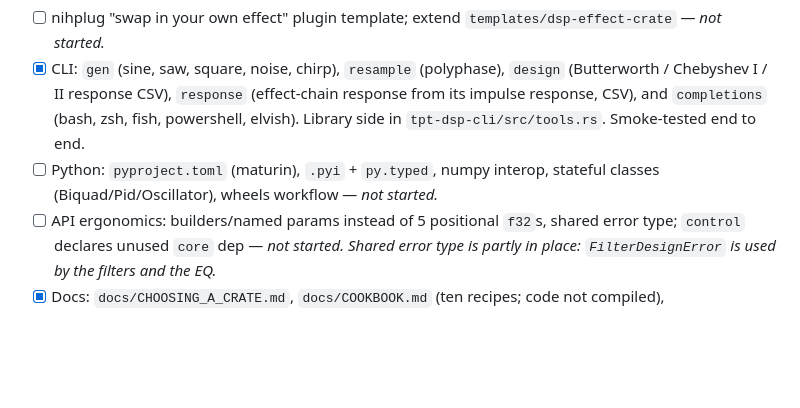
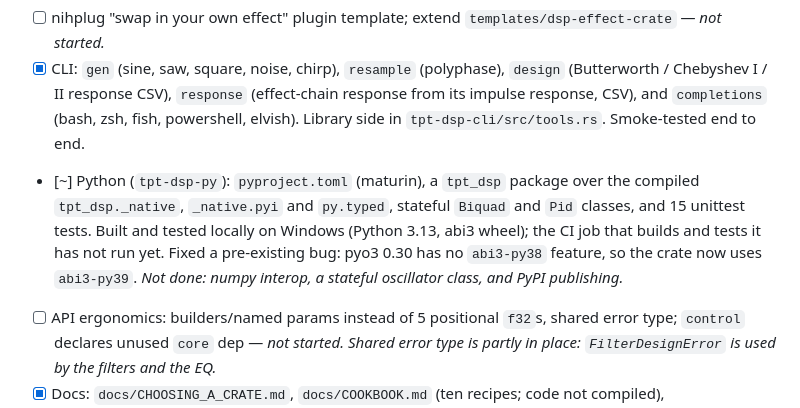
Before and after one commit to tpt-solutions/tpt-dsp, a Markdown page: todo.md, the part around the change. Drawn GitHub-style; blank space fills up the shorter version.

Commit message:
todo: record the Python packaging and CLI status
Co-Authored-By: Claude, GLM, DeepSeek, Qwen

```diff
--- a/todo.md
+++ b/todo.md
@@ -284,7 +284,7 @@ _Status (2026-11-06, this pass): sections A and B and the housekeeping item are
 - [~] Walkthrough "WAV in -> filter -> analyse -> write" as a compiled doctest (`tpt-dsp/src/walkthrough.rs`, runs under `--all-features`). _Not done: a README examples table, and examples for wasm and embedded `thumbv7em`._
 - [ ] nihplug "swap in your own effect" plugin template; extend `templates/dsp-effect-crate` — _not started._
 - [x] CLI: `gen` (sine, saw, square, noise, chirp), `resample` (polyphase), `design` (Butterworth / Chebyshev I / II response CSV), `response` (effect-chain response from its impulse response, CSV), and `completions` (bash, zsh, fish, powershell, elvish). Library side in `tpt-dsp-cli/src/tools.rs`. Smoke-tested end to end.
-- [ ] Python: `pyproject.toml` (maturin), `.pyi` + `py.typed`, numpy interop, stateful classes (Biquad/Pid/Oscillator), wheels workflow — _not started._
+- [~] Python (`tpt-dsp-py`): `pyproject.toml` (maturin), a `tpt_dsp` package over the compiled `tpt_dsp._native`, `_native.pyi` and `py.typed`, stateful `Biquad` and `Pid` classes, and 15 unittest tests. Built and tested locally on Windows (Python 3.13, abi3 wheel); the CI job that builds and tests it has not run yet. Fixed a pre-existing bug: pyo3 0.30 has no `abi3-py38` feature, so the crate now uses `abi3-py39`. _Not done: numpy interop, a stateful oscillator class, and PyPI publishing._
 - [ ] API ergonomics: builders/named params instead of 5 positional `f32`s, shared error type; `control` declares unused `core` dep — _not started. Shared error type is partly in place: `FilterDesignError` is used by the filters and the EQ._
 - [x] Docs: `docs/CHOOSING_A_CRATE.md`, `docs/COOKBOOK.md` (ten recipes; code not compiled), `docs/RT_SAFETY.md`.
 
```
